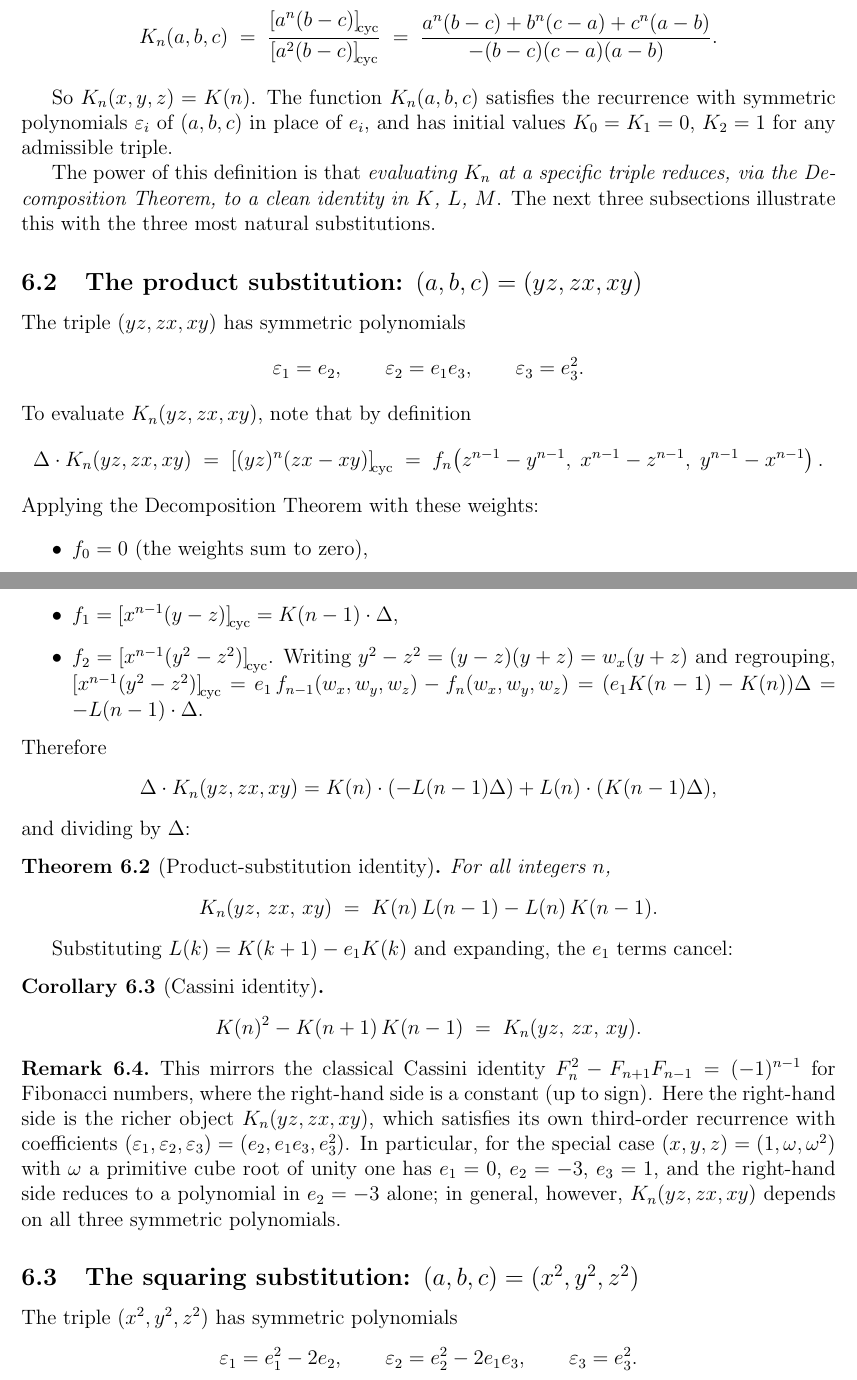
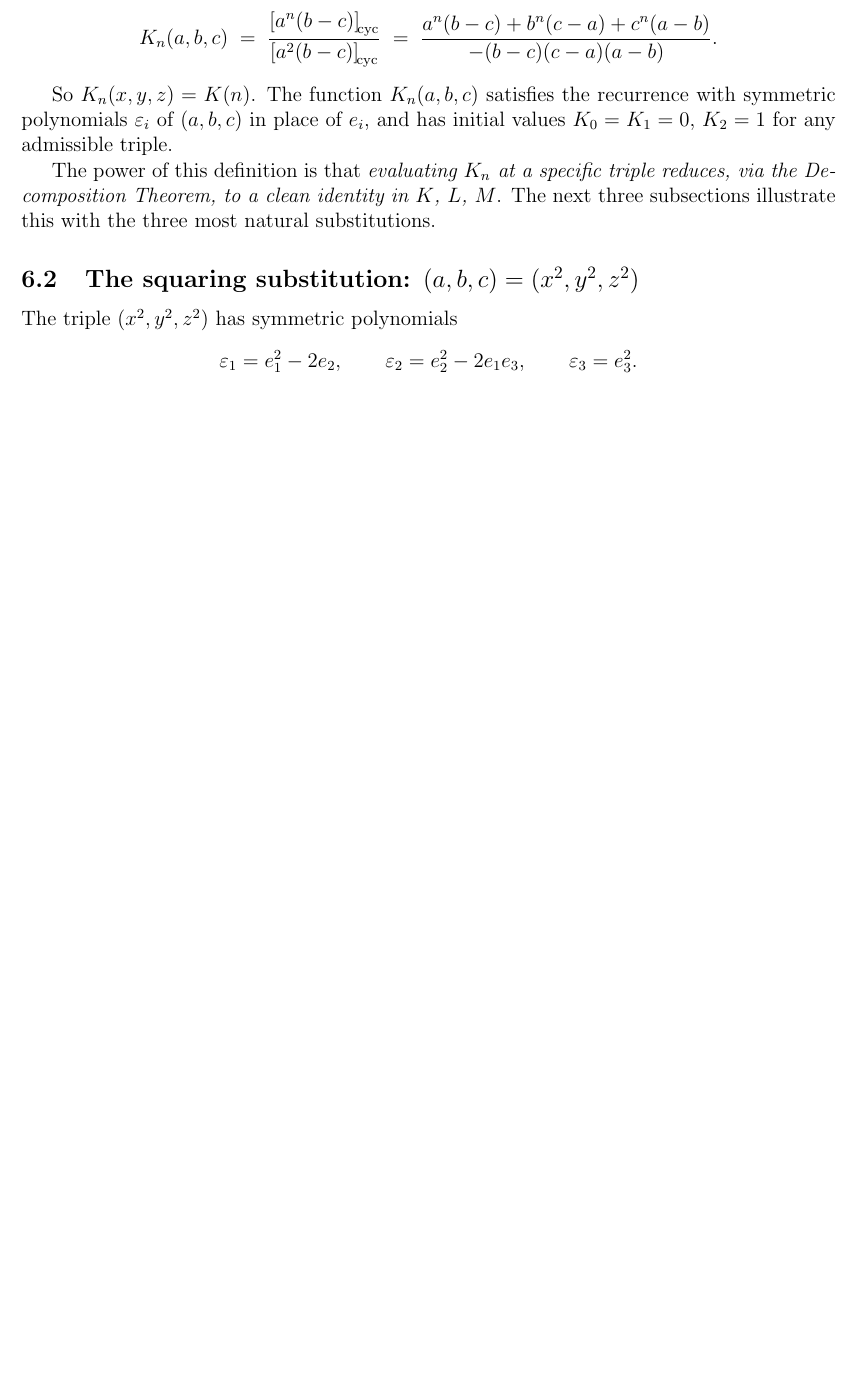
Before and after one commit to liamlim/PowerSums, a LaTeX document (document.tex): two parts of pages 5 and 6 of 15 before the commit and part of page 5 of 15 after it, the two joined at a grey line, cut so that both start at the same text, the shorter picture padded with empty space. Compiled offline with pdfLaTeX.

Commit message:
simplify

```diff
--- a/document.tex
+++ b/document.tex
@@ -271,62 +271,6 @@
 		specific triple reduces, via the Decomposition Theorem, to a clean
 		identity in $K$, $L$, $M$}.  The next three subsections illustrate
 	this with the three most natural substitutions.
-
-	\subsection{The product substitution: $(a,b,c) = (yz, zx, xy)$}
-
-	The triple $(yz, zx, xy)$ has symmetric polynomials
-	\[
-	\varepsilon_1 = e_2, \qquad \varepsilon_2 = e_1 e_3, \qquad \varepsilon_3 = e_3^2.
-	\]
-	To evaluate $K_n(yz,zx,xy)$, note that by definition
-	\[
-	\Delta \cdot K_n(yz,zx,xy) \;=\; \cyc{(yz)^n(zx - xy)}
-	\;=\; f_n\!\left(z^{n-1}-y^{n-1},\; x^{n-1}-z^{n-1},\; y^{n-1}-x^{n-1}\right).
-	\]
-	Applying the Decomposition Theorem with these weights:
-	\begin{itemize}
-		\item $f_0 = 0$ (the weights sum to zero),
-		\item $f_1 = \cyc{x^{n-1}(y-z)} = K(n-1)\cdot\Delta$,
-		\item $f_2 = \cyc{x^{n-1}(y^2-z^2)}$.  Writing $y^2-z^2=(y-z)(y+z)=w_x(y+z)$
-		and regrouping, $\cyc{x^{n-1}(y^2-z^2)} = e_1\,f_{n-1}(w_x,w_y,w_z)
-		- f_n(w_x,w_y,w_z) = (e_1 K(n-1)-K(n))\Delta = -L(n-1)\cdot\Delta$.
-	\end{itemize}
-	Therefore
-	\[
-	\Delta \cdot K_n(yz,zx,xy)
-	= K(n)\cdot(-L(n-1)\Delta) + L(n)\cdot(K(n-1)\Delta),
-	\]
-	and dividing by $\Delta$:
-
-	\begin{theorem}[Product-substitution identity]
-		\label{thm:product}
-		For all integers $n$,
-		\[
-		K_n(yz,\,zx,\,xy) \;=\; K(n)\,L(n-1) - L(n)\,K(n-1).
-		\]
-	\end{theorem}
-
-	Substituting $L(k) = K(k+1) - e_1 K(k)$ and expanding, the $e_1$ terms cancel:
-
-	\begin{corollary}[Cassini identity]
-		\label{cor:cassini}
-		\[
-		K(n)^2 - K(n+1)\,K(n-1) \;=\; K_n(yz,\,zx,\,xy).
-		\]
-	\end{corollary}
-
-	\begin{remark}
-		This mirrors the classical Cassini identity $F_n^2 - F_{n+1}F_{n-1}=(-1)^{n-1}$
-		for Fibonacci numbers, where the right-hand side is a constant (up to sign).
-		Here the right-hand side is the richer object $K_n(yz,zx,xy)$,
-		which satisfies its own third-order recurrence with coefficients
-		$(\varepsilon_1, \varepsilon_2, \varepsilon_3) = (e_2, e_1 e_3, e_3^2)$.
-		In particular, for the special case $(x,y,z) = (1,\omega,\omega^2)$ with
-		$\omega$ a primitive cube root of unity one has $e_1 = 0$, $e_2 = -3$,
-		$e_3 = 1$, and the right-hand side reduces to a polynomial in $e_2 = -3$
-		alone; in general, however, $K_n(yz,zx,xy)$ depends on all three
-		symmetric polynomials.
-	\end{remark}
 
 	\subsection{The squaring substitution: $(a,b,c) = (x^2, y^2, z^2)$}
 
```
Also changed, not shown: document.pdf.
